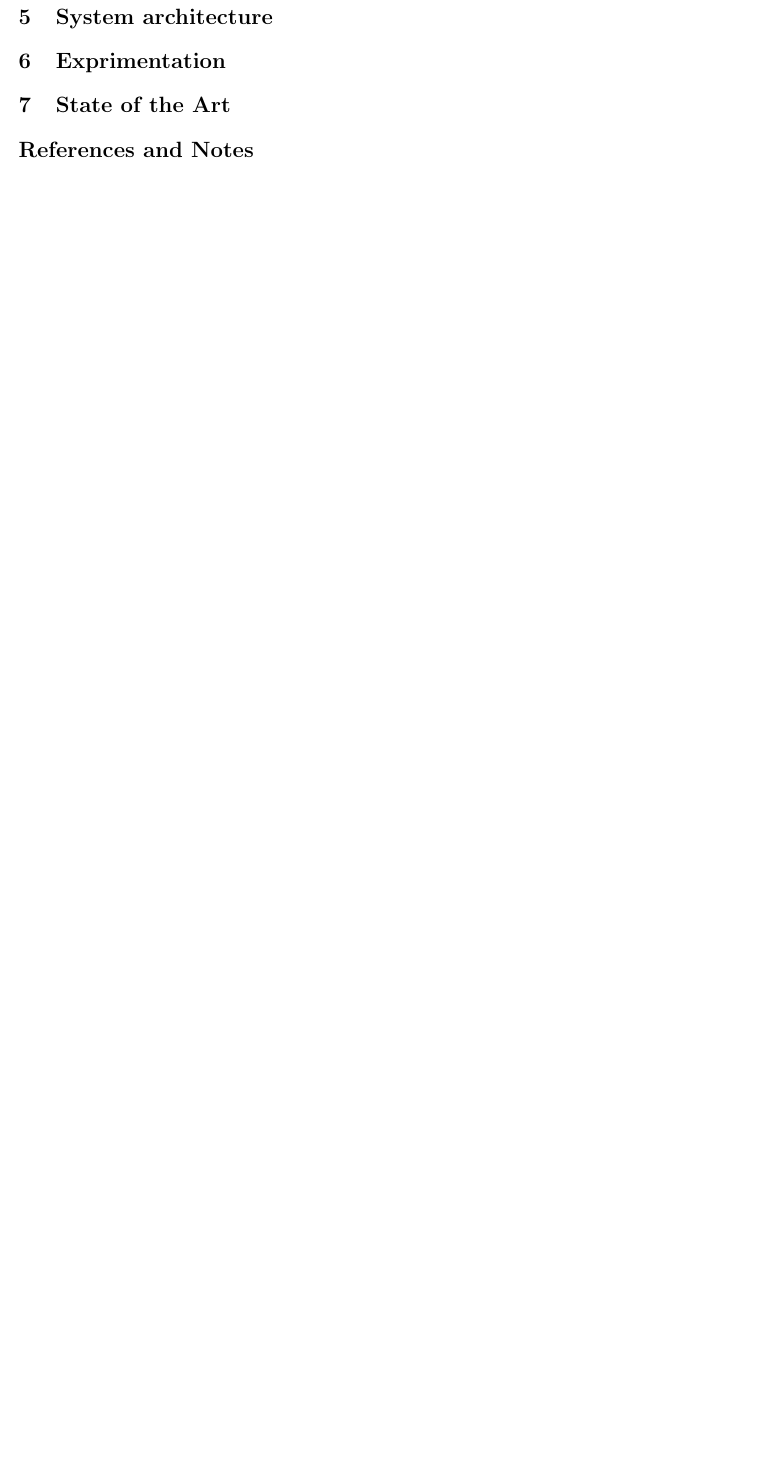
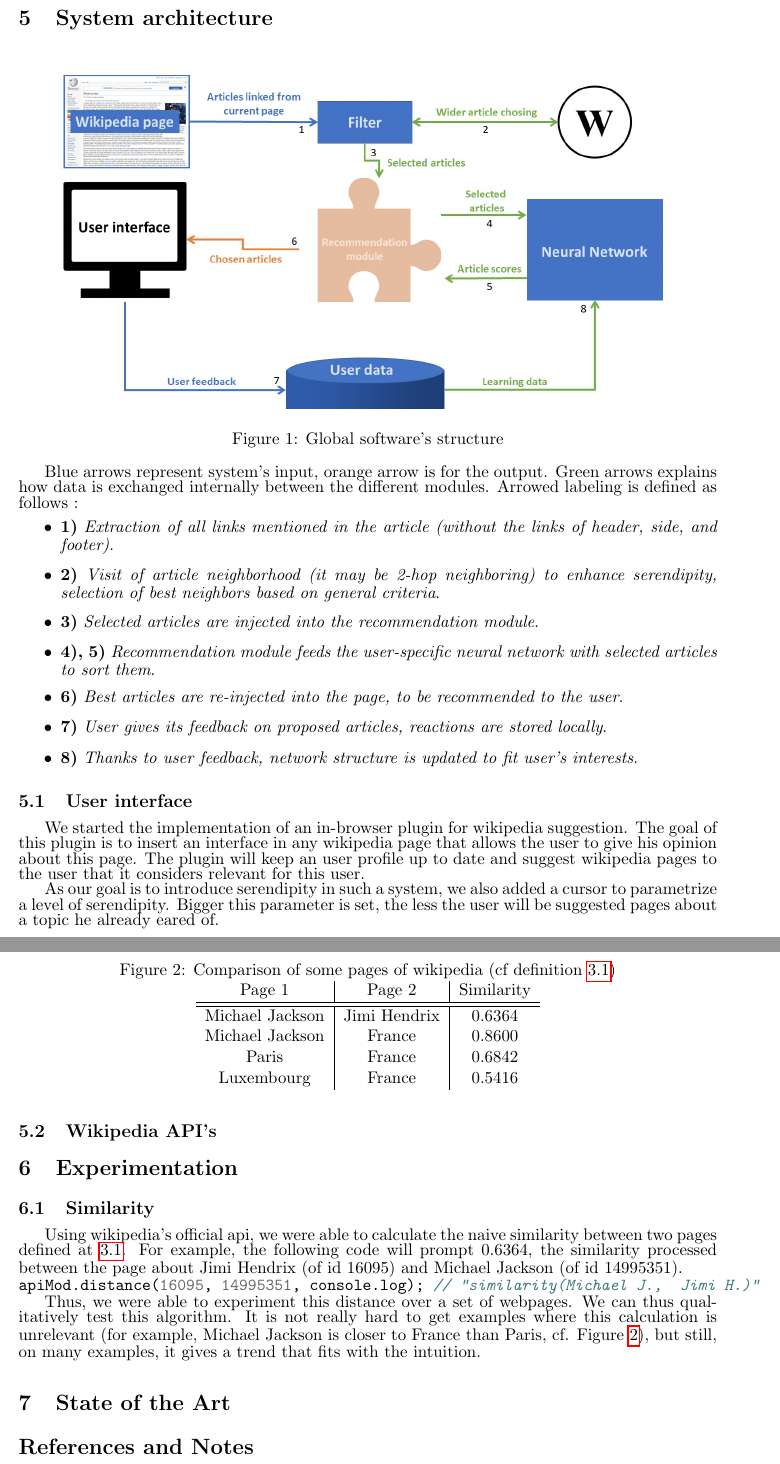
Before and after one commit to youqad/recommender-system, a LaTeX document (scifile.tex): part of page 2 of 2 before the commit and two parts of pages 3 and 4 of 4 after it, the two joined at a grey line, cut so that both start at the same text, the shorter picture padded with empty space. Compiled offline with pdfLaTeX.

Commit message:
Jme casse !

```diff
--- a/scifile.tex
+++ b/scifile.tex
@@ -51,8 +62,8 @@
 
 \author
     {
-      Barszezak Yoann,Bricout Raphael, David Nicolas, Dupre Remi,\\
-      Fouche Aziz, Gourdel Garance, Kaddar Younesse, Mallem Maher,\\
+      Barszezak Yoann, Bricout Rapha\"el, David Nicolas, Dupr\'e R\'emi,\\
+      Fouch\'e Aziz, Gourdel Garance, Kaddar Younesse, Mallem Maher,\\
       \\
       \normalsize{Department of Computer science, ENS Paris-Saclay}\\
     }
@@ -174,7 +181,53 @@ Therefore, an other approach is needed.
 \section{System architecture}
 
+\begin{figure}[h!]
+	\centering
+    \includegraphics[width=400pt]{diagram.png}
+    \caption{Global software's structure}
+    \label{arch_glo}
+\end{figure}
 
-\section{Exprimentation}
+Blue arrows represent system's input, orange arrow is for the output. Green arrows explains how data is exchanged internally between the different modules. Arrowed labeling is defined as follows :
+\begin{itemize}
+\item \textbf{1)} \textit{Extraction of all links mentioned in the article (without the links of header, side, and footer)}.
+\item \textbf{2)} \textit{Visit of article neighborhood (it may be 2-hop neighboring) to enhance serendipity, selection of best neighbors based on general criteria}.
+\item \textbf{3)} \textit{Selected articles are injected into the recommendation module}.
+\item \textbf{4), 5)} \textit{Recommendation module feeds the user-specific neural network with selected articles to sort them}.
+\item \textbf{6)} \textit{Best articles are re-injected into the page, to be recommended to the user}.
+\item \textbf{7)} \textit{User gives its feedback on proposed articles, reactions are stored locally}.
+\item \textbf{8)} \textit{Thanks to user feedback, network structure is updated to fit user's interests}.
+\end{itemize}
+
+\subsection{User interface}
+We started the implementation of an in-browser plugin for wikipedia suggestion.
+The goal of this plugin is to insert an interface in any wikipedia page that allows the user to give his opinion about this page. The plugin will keep an user profile up to date and suggest wikipedia pages to the user that it considers relevant for this user.
+
+As our goal is to introduce serendipity in such a system, we also added a cursor to parametrize a level of serendipity. Bigger this parameter is set, the less the user will be suggested pages about a topic he already eared of.
+
+\subsection{Wikipedia API's}
+% a few words about what both api provide
+
+
+\section{Experimentation}
+\subsection{Similarity}
+Using wikipedia's official api, we were able to calculate the naive similarity between two pages defined at \ref{definition:S_w}. For example, the following code will prompt $0.6364$, the similarity processed between the page about Jimi Hendrix (of id 16095) and Michael Jackson (of id 14995351).
+  \mint{javascript}|apiMod.distance(16095, 14995351, console.log); // "similarity(Michael J.,  Jimi H.)"|
+
+Thus, we were able to experiment this distance over a set of webpages. We can thus qualitatively test this algorithm. It is not really hard to get examples where this calculation is unrelevant (for example, Michael Jackson is closer to France than Paris, cf. Figure \ref{fig:similarity}), but still, on many examples, it gives a trend that fits with the intuition.
+
+\begin{figure}
+    \caption{Comparison of some pages of wikipedia (cf definition \ref{definition:S_w})}
+    \label{fig:similarity}
+	\centering
+	\begin{tabular}{c|c|c}
+		Page 1			&	Page 2			&	Similarity \\
+		\hline\hline
+		Michael Jackson	&	Jimi Hendrix	&	0.6364	\\
+		Michael Jackson	&	France			&	0.8600	\\
+		Paris			&	France			&	0.6842	\\
+		Luxembourg		&	France			&	0.5416	\\
+  \end{tabular}
+\end{figure}
 
 
 \section{State of the Art}
```
Also changed, not shown: diagram.png (added), scifile.tex (49 more changed lines).
